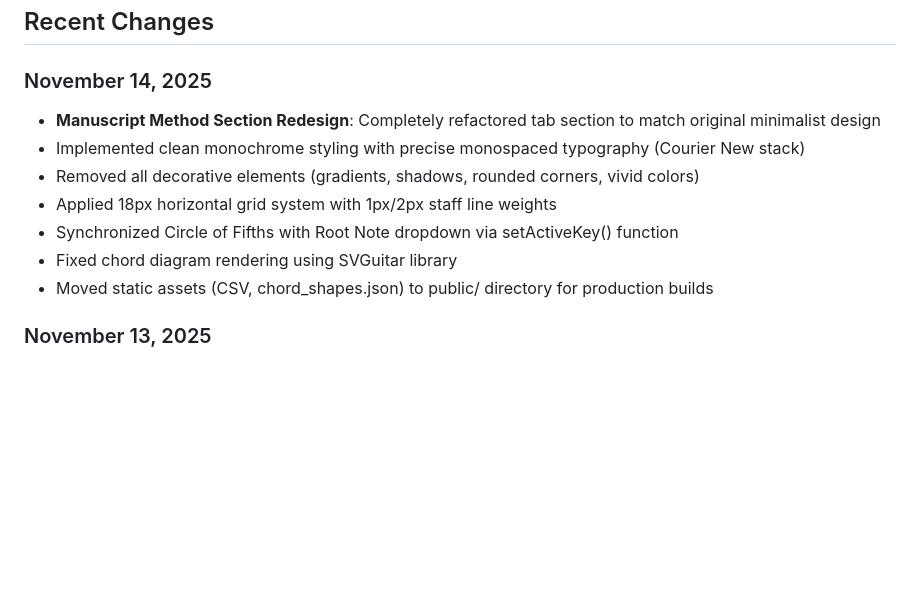
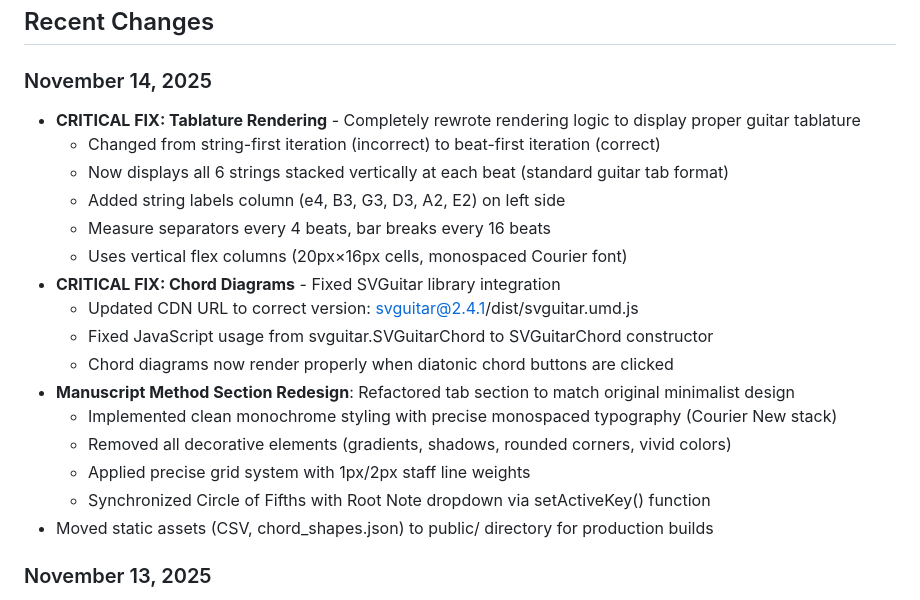
Before and after one commit to TheBigCaker/TheFretboardTrainingManuscripts, a Markdown page: replit.md, the part around the change. Rendered like a GitHub page; blank space fills up the shorter version.

Commit message:
Fix rendering of guitar tablature and chord diagrams
Correctly render guitar tablature by changing iteration logic and implement proper chord diagram rendering by updating SVGuitar CDN URL and constructor usage.

Replit-Commit-Author: Agent
Replit-Commit-Session-Id: 8b62e7e6-46d3-44ad-a44d-2da875ba6092
Replit-Commit-Checkpoint-Type: full_checkpoint
Replit-Commit-Event-Id: 2b565a48-fd1b-43d7-a75e-3437176d44c7
Replit-Commit-Screenshot-Url: https://storage.googleapis.com/screenshot-production-us-central1/c9295e10-8c0e-4490-a294-8a8e5179430d/8b62e7e6-46d3-44ad-a44d-2da875ba6092/PgNNrej

```diff
--- a/replit.md
+++ b/replit.md
@@ -15,12 +15,21 @@ This is an interactive web application that helps musicians:
 ## Recent Changes
 
 ### November 14, 2025
-- **Manuscript Method Section Redesign**: Completely refactored tab section to match original minimalist design
-- Implemented clean monochrome styling with precise monospaced typography (Courier New stack)
-- Removed all decorative elements (gradients, shadows, rounded corners, vivid colors)
-- Applied 18px horizontal grid system with 1px/2px staff line weights
-- Synchronized Circle of Fifths with Root Note dropdown via setActiveKey() function
-- Fixed chord diagram rendering using SVGuitar library
+- **CRITICAL FIX: Tablature Rendering** - Completely rewrote rendering logic to display proper guitar tablature
+  - Changed from string-first iteration (incorrect) to beat-first iteration (correct)
+  - Now displays all 6 strings stacked vertically at each beat (standard guitar tab format)
+  - Added string labels column (e4, B3, G3, D3, A2, E2) on left side
+  - Measure separators every 4 beats, bar breaks every 16 beats
+  - Uses vertical flex columns (20px×16px cells, monospaced Courier font)
+- **CRITICAL FIX: Chord Diagrams** - Fixed SVGuitar library integration
+  - Updated CDN URL to correct version: svguitar@2.4.1/dist/svguitar.umd.js
+  - Fixed JavaScript usage from svguitar.SVGuitarChord to SVGuitarChord constructor
+  - Chord diagrams now render properly when diatonic chord buttons are clicked
+- **Manuscript Method Section Redesign**: Refactored tab section to match original minimalist design
+  - Implemented clean monochrome styling with precise monospaced typography (Courier New stack)
+  - Removed all decorative elements (gradients, shadows, rounded corners, vivid colors)
+  - Applied precise grid system with 1px/2px staff line weights
+  - Synchronized Circle of Fifths with Root Note dropdown via setActiveKey() function
 - Moved static assets (CSV, chord_shapes.json) to public/ directory for production builds
 
 ### November 13, 2025
```
